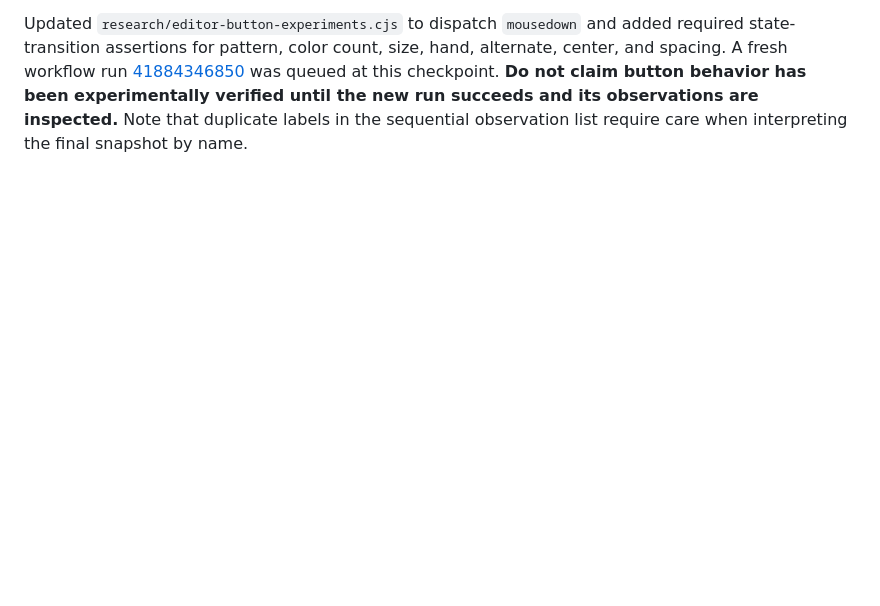
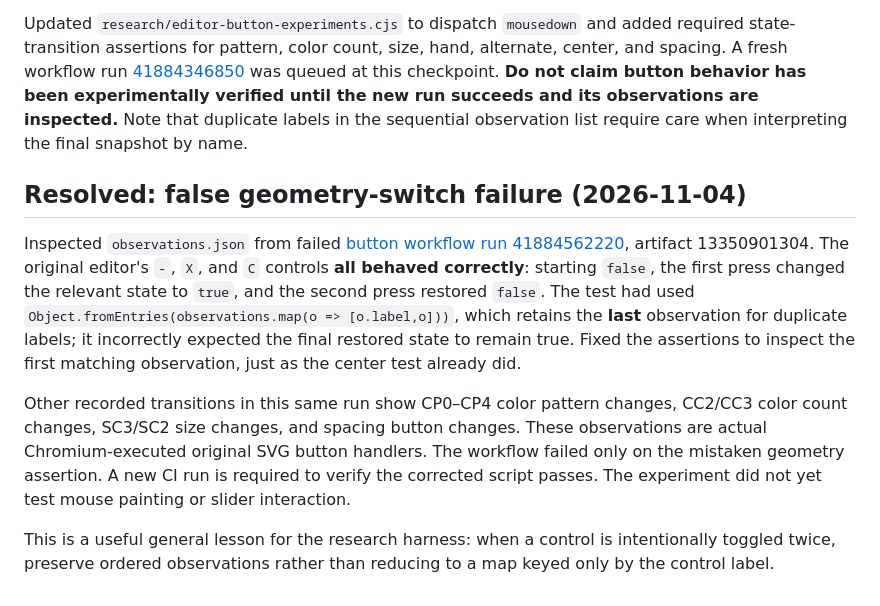
Before and after one commit to rharriszzz/madweave, a Markdown page: research/PLANAR_WEAVE_NOTES.md, the part around the change. Drawn GitHub-style; blank space fills up the shorter version.

Commit message:
Document confirmed button behavior and duplicate-label test bug

```diff
--- a/research/PLANAR_WEAVE_NOTES.md
+++ b/research/PLANAR_WEAVE_NOTES.md
@@ -141,3 +141,11 @@ Source-derived control map: CP0–CP4 select colorIndex formulas (d, c, d+c, n,
 The initial button workflow [41884081237](https://github.com/rharriszzz/madweave/actions/runs/41884081237) reported success and produced an observations JSON artifact. **Inspection revealed that every state snapshot was unchanged.** The experiment was invalid: it dispatched synthetic `click` events, while `buildButtons` installs SVG handlers using `onmousedown` on `cbutton*` rectangles. The original program's UI is not implicated.
 
 Updated `research/editor-button-experiments.cjs` to dispatch `mousedown` and added required state-transition assertions for pattern, color count, size, hand, alternate, center, and spacing. A fresh workflow run [41884346850](https://github.com/rharriszzz/madweave/actions/runs/41884346850) was queued at this checkpoint. **Do not claim button behavior has been experimentally verified until the new run succeeds and its observations are inspected.** Note that duplicate labels in the sequential observation list require care when interpreting the final snapshot by name.
+
+## Resolved: false geometry-switch failure (2026-11-04)
+
+Inspected `observations.json` from failed [button workflow run 41884562220](https://github.com/rharriszzz/madweave/actions/runs/41884562220), artifact 13350901304. The original editor's `-`, `X`, and `C` controls **all behaved correctly**: starting `false`, the first press changed the relevant state to `true`, and the second press restored `false`. The test had used `Object.fromEntries(observations.map(o => [o.label,o]))`, which retains the **last** observation for duplicate labels; it incorrectly expected the final restored state to remain true. Fixed the assertions to inspect the first matching observation, just as the center test already did.
+
+Other recorded transitions in this same run show CP0–CP4 color pattern changes, CC2/CC3 color count changes, SC3/SC2 size changes, and spacing button changes. These observations are actual Chromium-executed original SVG button handlers. The workflow failed only on the mistaken geometry assertion. A new CI run is required to verify the corrected script passes. The experiment did not yet test mouse painting or slider interaction.
+
+This is a useful general lesson for the research harness: when a control is intentionally toggled twice, preserve ordered observations rather than reducing to a map keyed only by the control label.
```
